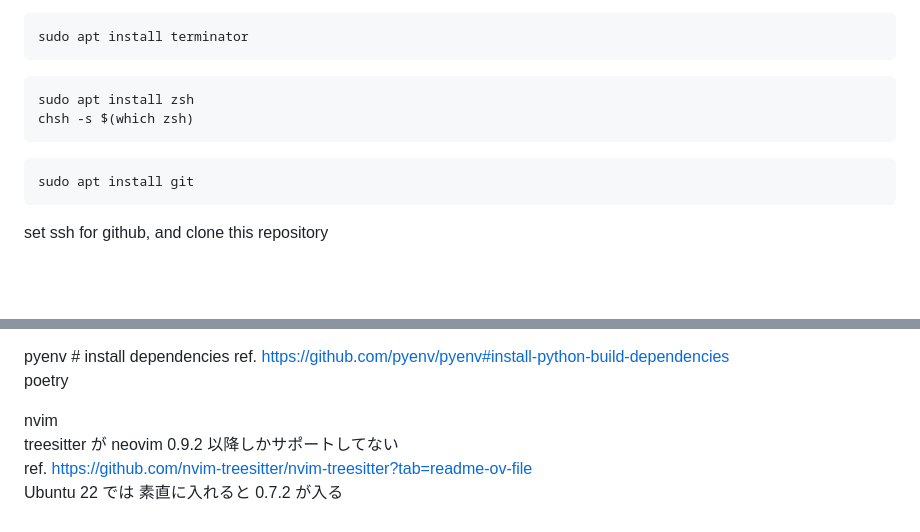
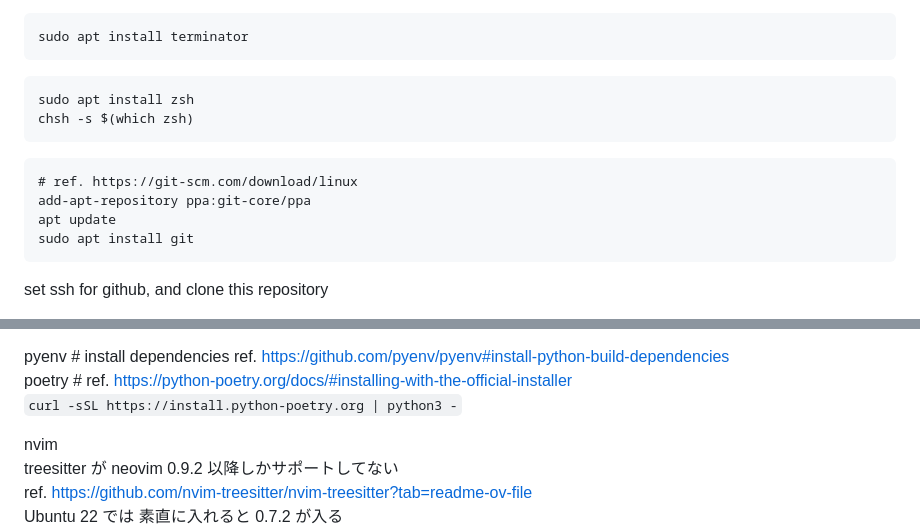
Before and after one commit to curoa/yumemigusa, a Markdown page: README.md, 2 parts joined by grey strips. Rendered like a GitHub page; blank space fills up the shorter version.

````diff
--- a/README.md
+++ b/README.md
@@ -47,6 +47,9 @@ chsh -s $(which zsh)
 ```
 
 ```
+# ref. https://git-scm.com/download/linux
+add-apt-repository ppa:git-core/ppa
+apt update
 sudo apt install git
 ```
 set ssh for github, and clone this repository
@@ -66,7 +69,8 @@ https://support.google.com/chrome_webstore/answer/3060053?hl=ja#zippy=%2Cchrome-
 これをしたり、URL からアプリとして開くとかしてるうまくいった。
 
 pyenv  # install dependencies ref. https://github.com/pyenv/pyenv#install-python-build-dependencies
-poetry
+poetry  # ref. https://python-poetry.org/docs/#installing-with-the-official-installer
+`curl -sSL https://install.python-poetry.org | python3 -`
 
 nvim
 treesitter が neovim 0.9.2 以降しかサポートしてない
````
